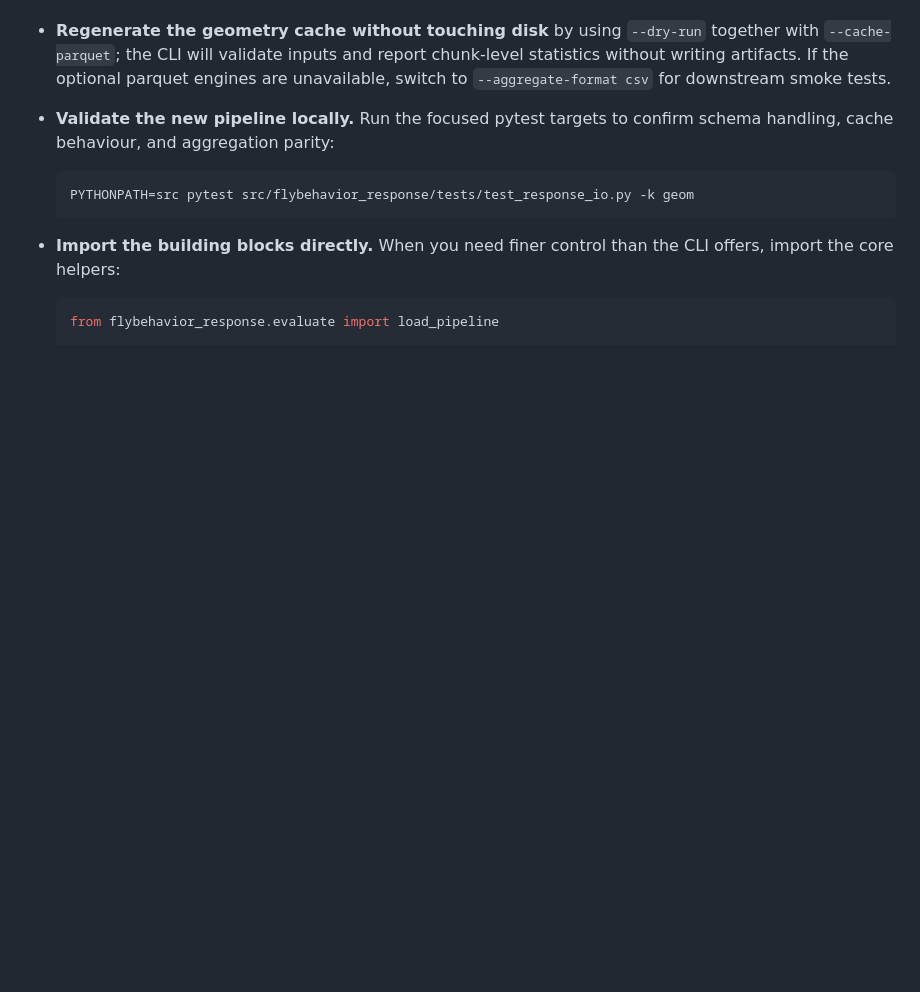
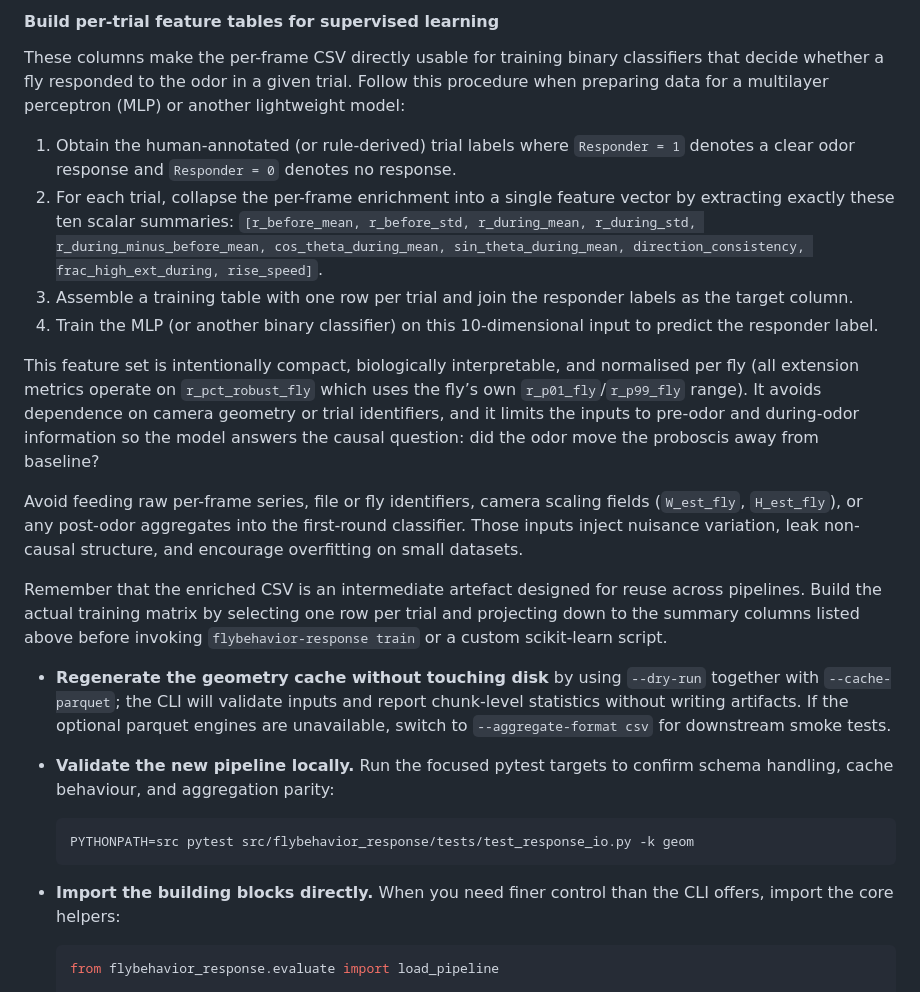
Before and after one commit to colehanan1/FlyBehaviorScoring, a Markdown page: README.md, the part around one of its changes. Rendered like a GitHub page; blank space fills up the shorter version.

Commit message:
Document enriched geometry responder features

```diff
--- a/README.md
+++ b/README.md
@@ -116,3 +139,39 @@ pip install -e .
+#### Build per-trial feature tables for supervised learning
+
+These columns make the per-frame CSV directly usable for training binary
+classifiers that decide whether a fly responded to the odor in a given trial.
+Follow this procedure when preparing data for a multilayer perceptron (MLP) or
+another lightweight model:
+
+1. Obtain the human-annotated (or rule-derived) trial labels where
+   ``Responder = 1`` denotes a clear odor response and ``Responder = 0`` denotes
+   no response.
+2. For each trial, collapse the per-frame enrichment into a single feature
+   vector by extracting exactly these ten scalar summaries:
+   ``[r_before_mean, r_before_std, r_during_mean, r_during_std,
+   r_during_minus_before_mean, cos_theta_during_mean, sin_theta_during_mean,
+   direction_consistency, frac_high_ext_during, rise_speed]``.
+3. Assemble a training table with one row per trial and join the responder
+   labels as the target column.
+4. Train the MLP (or another binary classifier) on this 10-dimensional input to
+   predict the responder label.
+
+This feature set is intentionally compact, biologically interpretable, and
+normalised per fly (all extension metrics operate on ``r_pct_robust_fly`` which
+uses the fly’s own ``r_p01_fly``/``r_p99_fly`` range). It avoids dependence on
+camera geometry or trial identifiers, and it limits the inputs to pre-odor and
+during-odor information so the model answers the causal question: did the odor
+move the proboscis away from baseline?
+
+Avoid feeding raw per-frame series, file or fly identifiers, camera scaling
+fields (``W_est_fly``, ``H_est_fly``), or any post-odor aggregates into the
+first-round classifier. Those inputs inject nuisance variation, leak
+non-causal structure, and encourage overfitting on small datasets.
+
+Remember that the enriched CSV is an intermediate artefact designed for reuse
+across pipelines. Build the actual training matrix by selecting one row per
+trial and projecting down to the summary columns listed above before invoking
+``flybehavior-response train`` or a custom scikit-learn script.
 
 - **Regenerate the geometry cache without touching disk** by using ``--dry-run``
   together with ``--cache-parquet``; the CLI will validate inputs and report
```
Also changed, not shown: other parts of README.md (+23 -0 lines).
